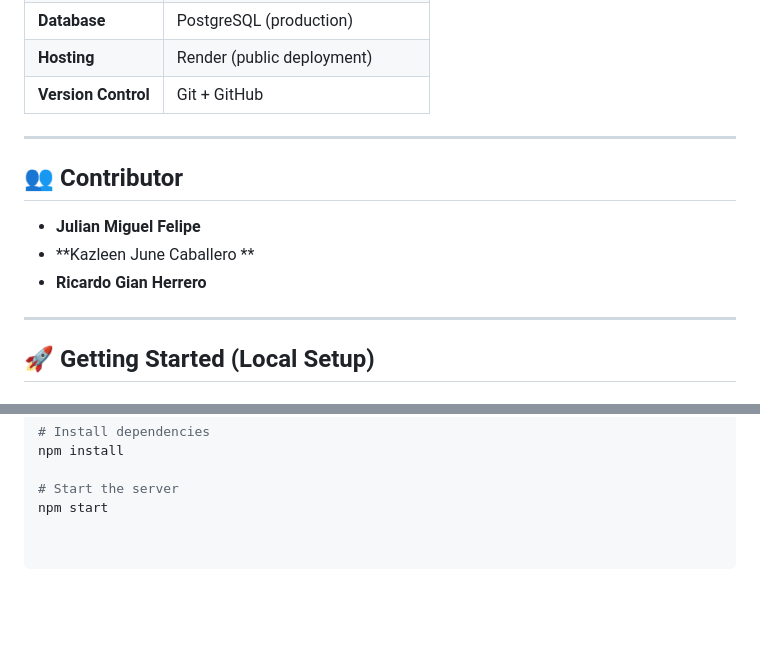
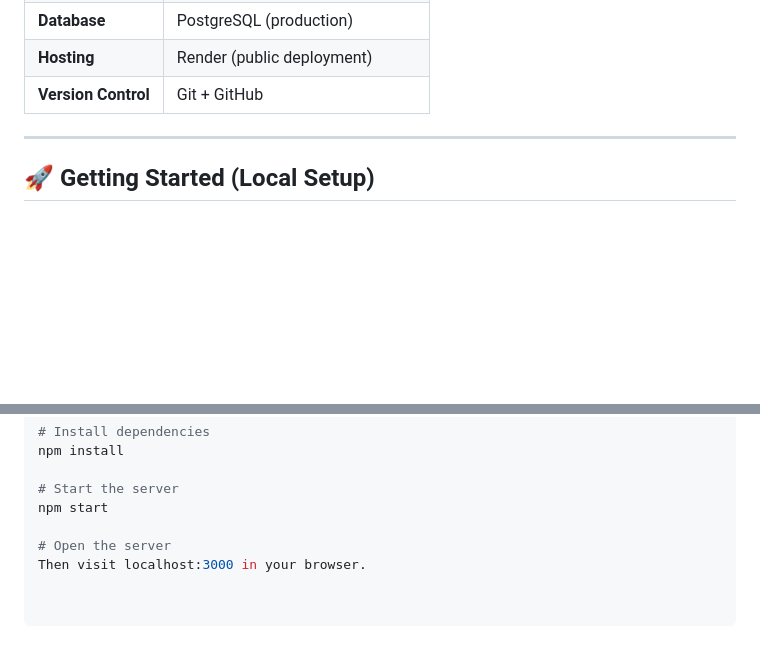
Before and after one commit to JulianMiguelFelipe/neu-library-log, a Markdown page: README.md, 2 parts joined by grey strips. Rendered like a GitHub page; blank space fills up the shorter version.

```diff
--- a/README.md
+++ b/README.md
@@ -59,12 +59,6 @@ A powerful tool for library staff to manage the space.
 
 ---
 
-## 👥 Contributor
-
-- **Julian Miguel Felipe**
-- **Kazleen June Caballero **
-- **Ricardo Gian Herrero**
----
 
 ## 🚀 Getting Started (Local Setup)
 
@@ -86,3 +80,6 @@ npm install
 
 # Start the server
 npm start
+
+# Open the server
+Then visit localhost:3000 in your browser.
```
